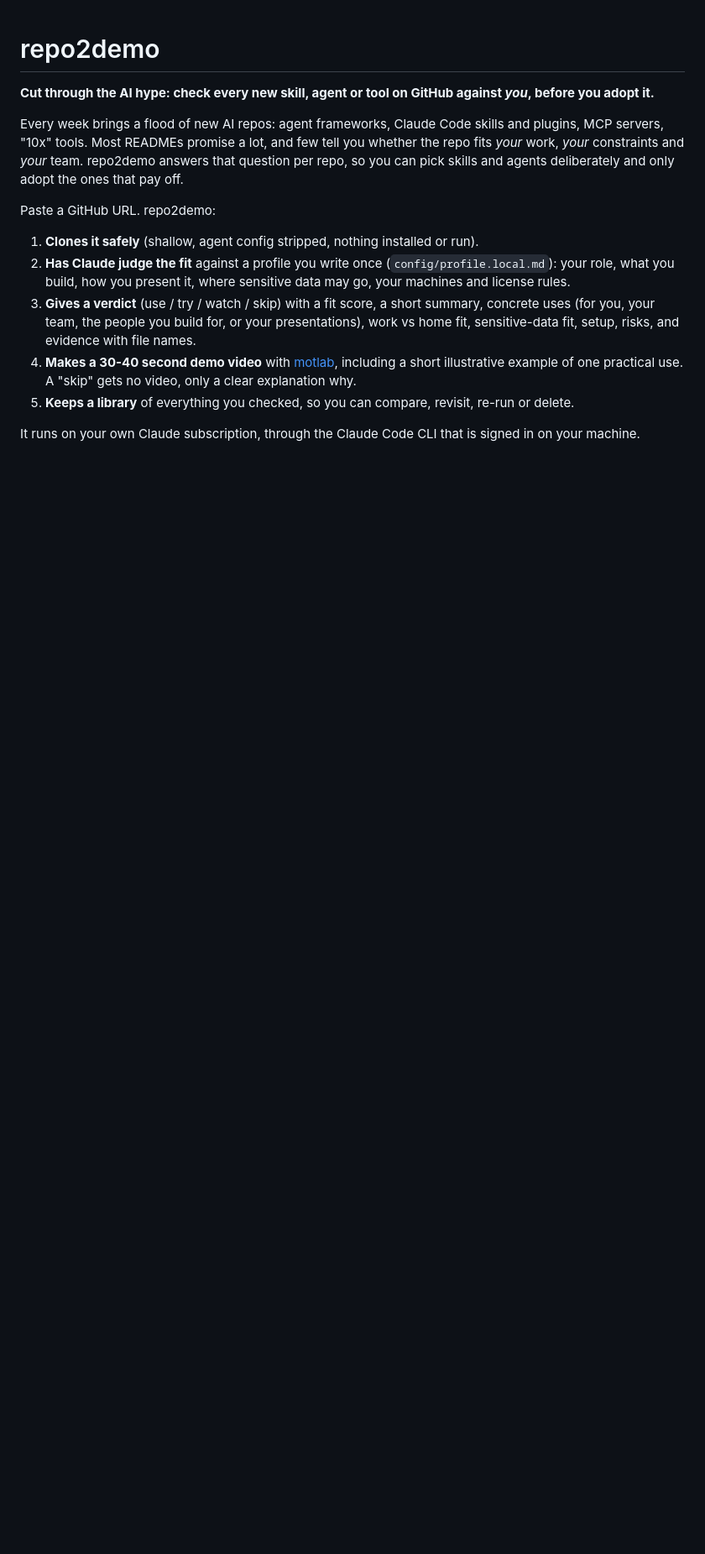
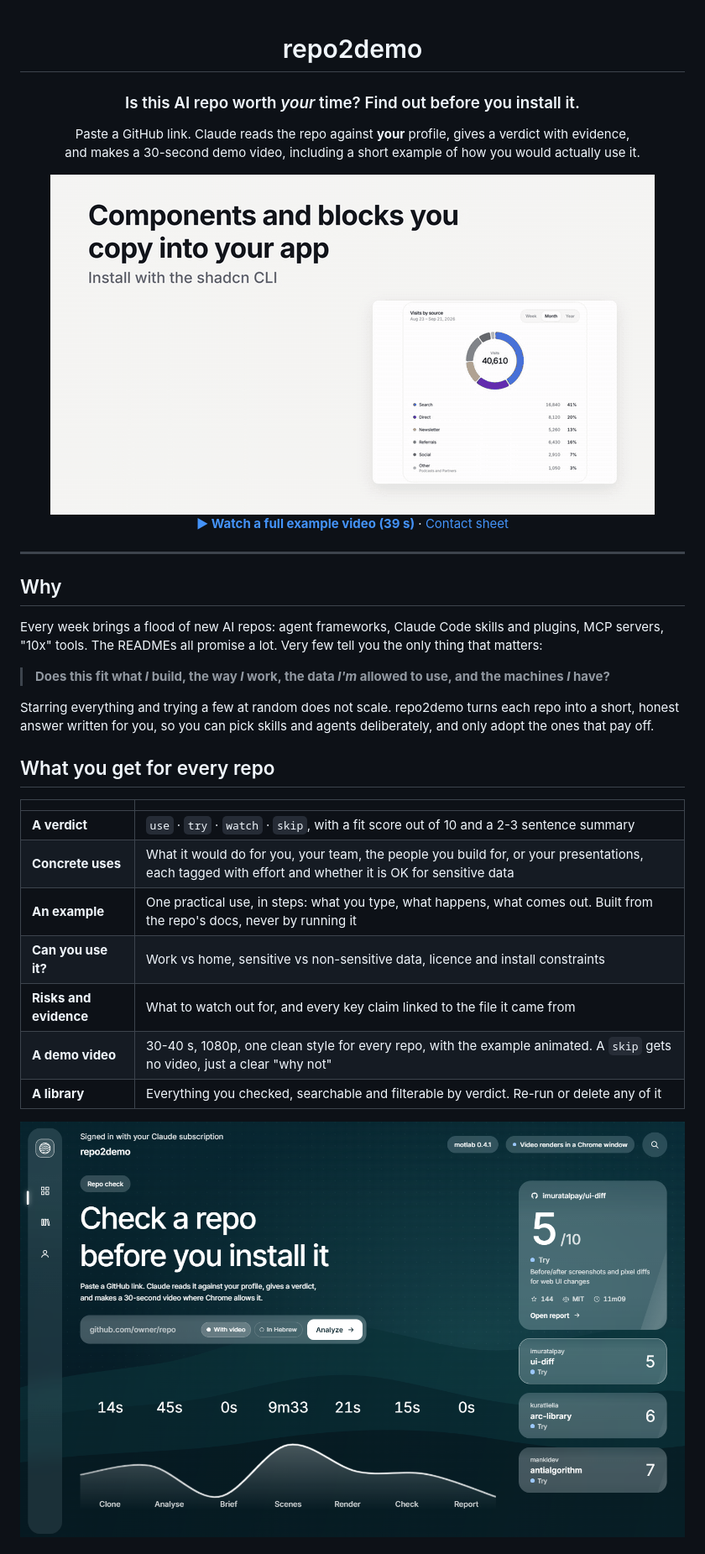
Before and after one commit to reuvenkazorer27/repo2demo, a Markdown page: README.md, the part around one of its changes. Shown at 84% size. GitHub-like rendering; pictures changed too: docs/demo-example.gif (added), docs/ui.png (added); blank space fills up the shorter version.

```diff
--- a/README.md
+++ b/README.md
@@ -1,22 +3,39 @@
 # repo2demo
 
-**Cut through the AI hype: check every new skill, agent or tool on GitHub against *you*, before you adopt it.**
+### Is this AI repo worth *your* time? Find out before you install it.
+
+Paste a GitHub link. Claude reads the repo against **your** profile, gives a verdict with evidence,<br>
+and makes a 30-second demo video, including a short example of how you would actually use it.
+
+<img src="docs/demo-example.gif" width="720" alt="The example scene of a repo2demo video: a terminal types the install commands, the steps tick by and the result appears, labelled 'Illustrative example'">
+
+**[▶ Watch a full example video (39 s)](docs/demo.mp4)** · [Contact sheet](docs/demo-sheet.jpg)
+
+</div>
+
+---
+
+## Why
 
 Every week brings a flood of new AI repos: agent frameworks, Claude Code skills and plugins, MCP servers, "10x"
-tools. Most READMEs promise a lot, and few tell you whether the repo fits *your* work, *your* constraints and *your*
-team. repo2demo answers that question per repo, so you can pick skills and agents deliberately and only adopt the
-ones that pay off.
+tools. The READMEs all promise a lot. Very few tell you the only thing that matters:
 
-Paste a GitHub URL. repo2demo:
+> **Does this fit what *I* build, the way *I* work, the data *I'm* allowed to use, and the machines *I* have?**
 
-1. **Clones it safely** (shallow, agent config stripped, nothing installed or run).
-2. **Has Claude judge the fit** against a profile you write once (`config/profile.local.md`): your role, what you
-   build, how you present it, where sensitive data may go, your machines and license rules.
-3. **Gives a verdict** (use / try / watch / skip) with a fit score, a short summary, concrete uses (for you, your team,
-   the people you build for, or your presentations), work vs home fit, sensitive-data fit, setup, risks, and evidence
-   with file names.
-4. **Makes a 30-40 second demo video** with [motlab](https://github.com/staryone/motlab), including a short
-   illustrative example of one practical use. A "skip" gets no video, only a clear explanation why.
-5. **Keeps a library** of everything you checked, so you can compare, revisit, re-run or delete.
+Starring everything and trying a few at random does not scale. repo2demo turns each repo into a short, honest answer
+written for you, so you can pick skills and agents deliberately, and only adopt the ones that pay off.
 
-It runs on your own Claude subscription, through the Claude Code CLI that is signed in on your machine.
+## What you get for every repo
+
+| | |
+|---|---|
+| **A verdict** | `use` · `try` · `watch` · `skip`, with a fit score out of 10 and a 2-3 sentence summary |
+| **Concrete uses** | What it would do for you, your team, the people you build for, or your presentations, each tagged with effort and whether it is OK for sensitive data |
+| **An example** | One practical use, in steps: what you type, what happens, what comes out. Built from the repo's docs, never by running it |
+| **Can you use it?** | Work vs home, sensitive vs non-sensitive data, licence and install constraints |
+| **Risks and evidence** | What to watch out for, and every key claim linked to the file it came from |
+| **A demo video** | 30-40 s, 1080p, one clean style for every repo, with the example animated. A `skip` gets no video, just a clear "why not" |
+| **A library** | Everything you checked, searchable and filterable by verdict. Re-run or delete any of it |
+
+<p align="center"><img src="docs/ui.png" width="900" alt="The repo2demo app: a URL field, the latest verdicts on the right, and a wave showing how long each pipeline step took"></p>
+
```
Also changed, not shown: other parts of README.md (+52 -46 lines), docs/demo-sheet.jpg (added), 1 other file.
